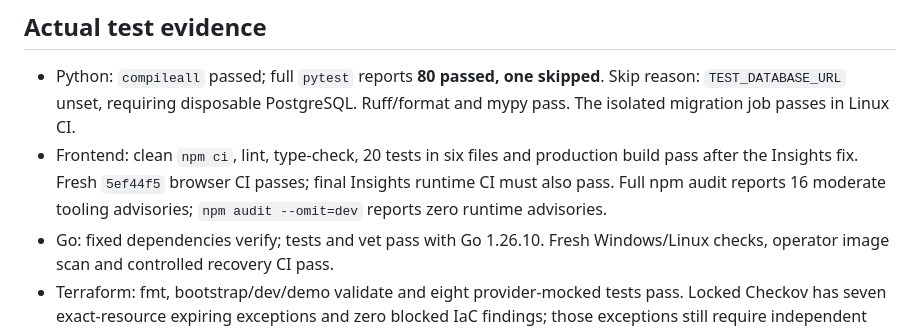
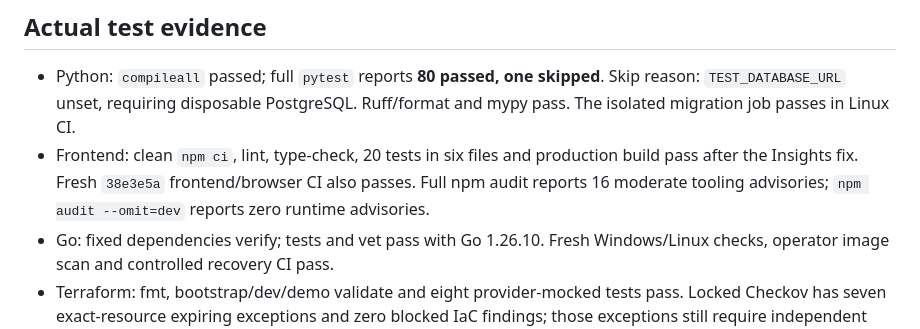
Before and after one commit to manikantbindass/KubeGuardianAI-Self-Healing-Kubernetes-Cluster-on-AWS-EKS, a Markdown page: docs/audits/FINAL_RELEASE_READINESS.md, the part around one of its changes. GitHub-like rendering.

```diff
--- a/docs/audits/FINAL_RELEASE_READINESS.md
+++ b/docs/audits/FINAL_RELEASE_READINESS.md
@@ -37,8 +37,7 @@ bypassed. No AWS deployment, GitHub release or branch deletion is authorized.
   Skip reason: `TEST_DATABASE_URL` unset, requiring disposable PostgreSQL.
   Ruff/format and mypy pass. The isolated migration job passes in Linux CI.
 - Frontend: clean `npm ci`, lint, type-check, 20 tests in six files and production
-  build pass after the Insights fix. Fresh `5ef44f5` browser CI passes; final
-  Insights runtime CI must also pass. Full npm audit reports 16 moderate tooling
+  build pass after the Insights fix. Fresh `38e3e5a` frontend/browser CI also passes. Full npm audit reports 16 moderate tooling
   advisories; `npm audit --omit=dev` reports zero runtime advisories.
 - Go: fixed dependencies verify; tests and vet pass with Go 1.26.10. Fresh
   Windows/Linux checks, operator image scan and controlled recovery CI pass.
```
Also changed, not shown: other parts of docs/audits/FINAL_RELEASE_READINESS.md (+14 -2 lines), docs/audits/BUG_AUDIT_AND_FIXES.md (+5 -5 lines), docs/reports/release-audit/health-loopback.png (added), 7 other files.
